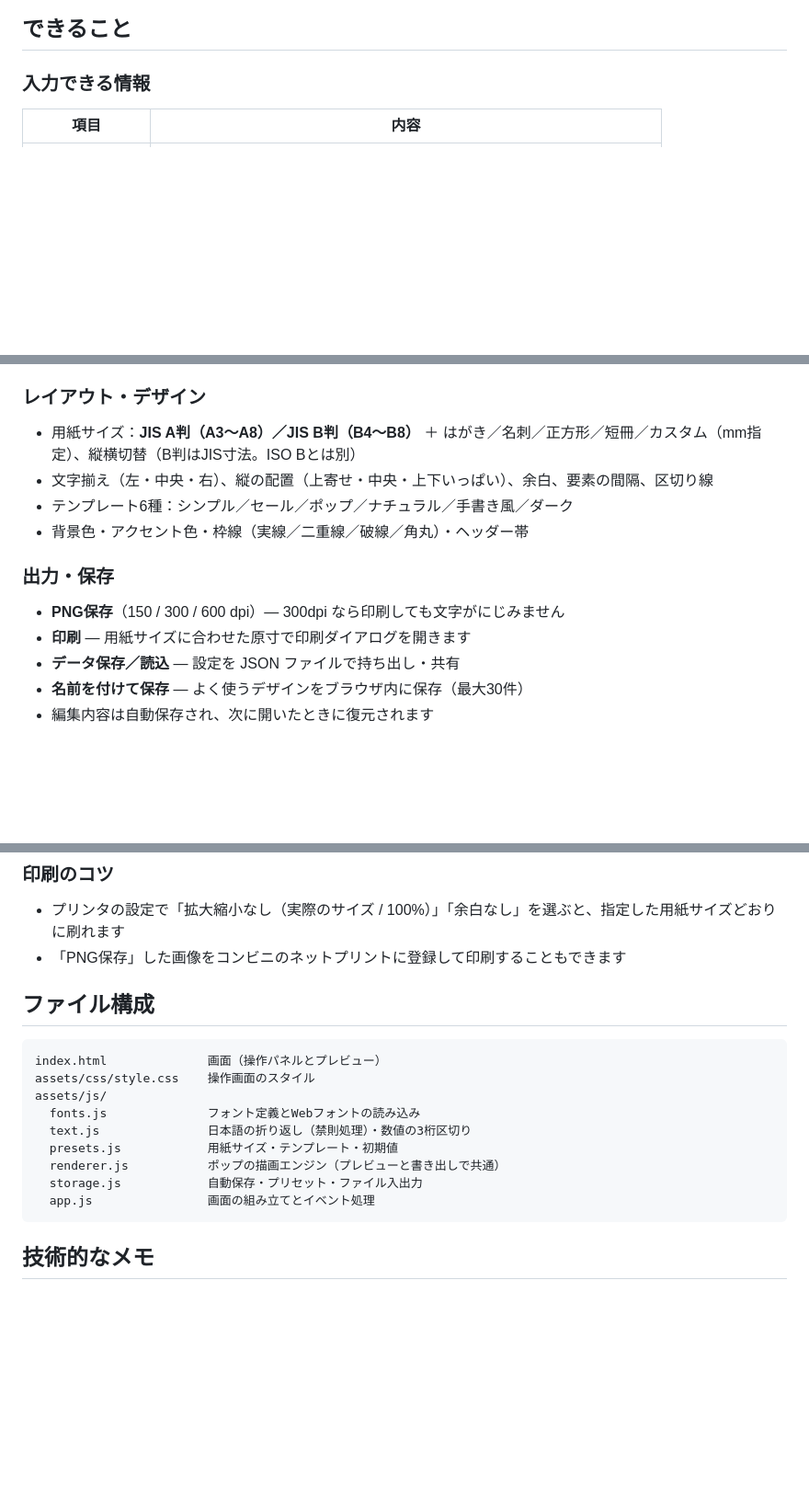
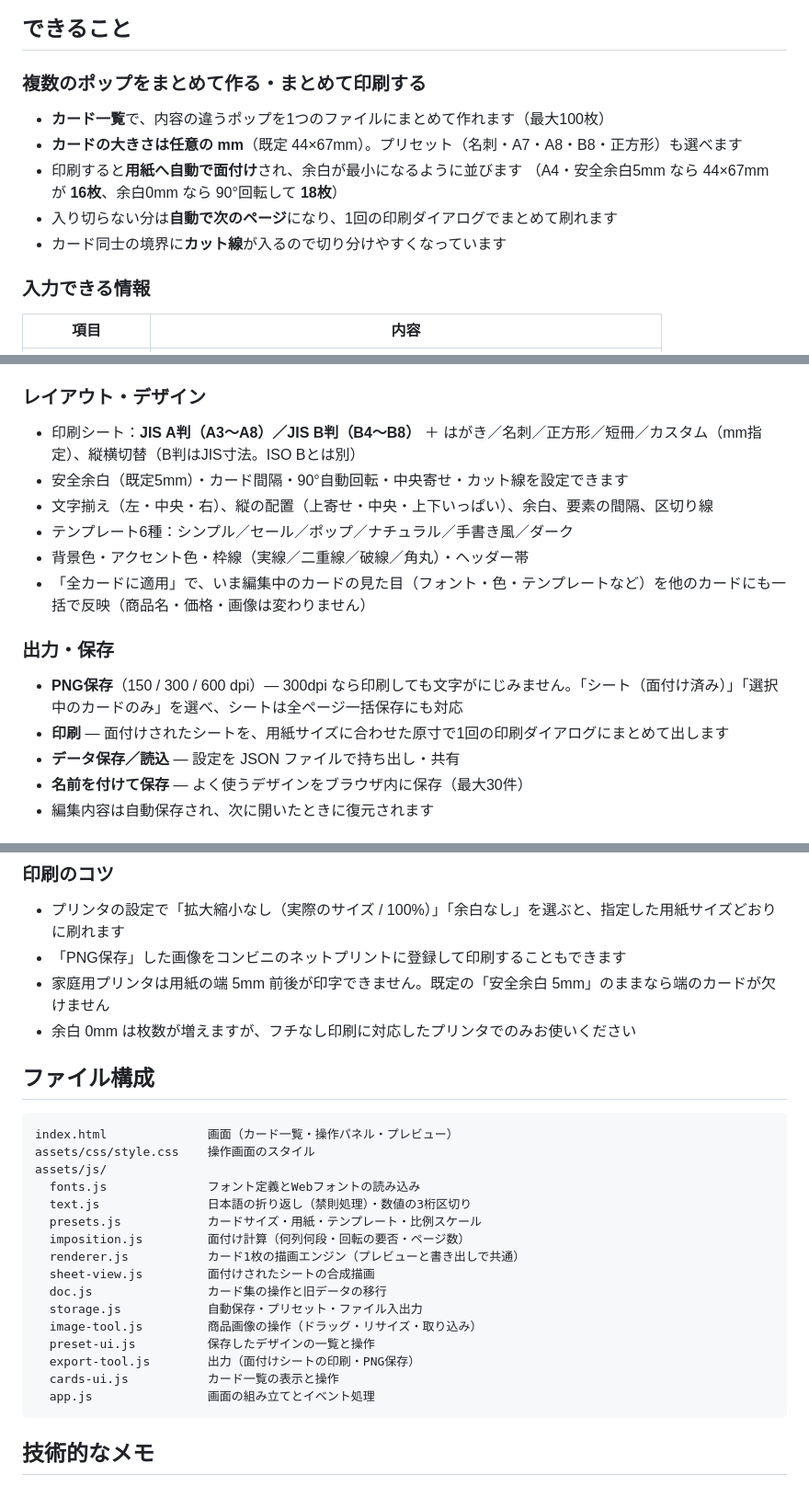
Before and after one commit to noine32/pop_maker, a Markdown page: README.md, 3 parts joined by grey strips. Shown at 92% size. GitHub-like rendering; blank space fills up the shorter version.

Commit message:
docs: 複数カードと面付け印刷に合わせて README を更新
カード一覧・任意カードサイズ・自動面付け・カット線・安全余白を
できることに追加し、ファイル構成を現状に合わせた。仕様書の
受け入れ基準のうち本計画の範囲を確認済みにした。

Co-Authored-By: Claude Opus 5 (1M context) <noreply@anthropic.com>
Claude-Session: https://claude.ai/code/session_01S91RZ4huWjZFi2xj6EF77T

````diff
--- a/README.md
+++ b/README.md
@@ -6,6 +6,14 @@
 ![A4のポップ作成画面](docs/screenshot.png)
 
 ## できること
+
+### 複数のポップをまとめて作る・まとめて印刷する
+- **カード一覧**で、内容の違うポップを1つのファイルにまとめて作れます（最大100枚）
+- **カードの大きさは任意の mm**（既定 44×67mm）。プリセット（名刺・A7・A8・B8・正方形）も選べます
+- 印刷すると**用紙へ自動で面付け**され、余白が最小になるように並びます
+  （A4・安全余白5mm なら 44×67mm が **16枚**、余白0mm なら 90°回転して **18枚**）
+- 入り切らない分は**自動で次のページ**になり、1回の印刷ダイアログでまとめて刷れます
+- カード同士の境界に**カット線**が入るので切り分けやすくなっています
 
 ### 入力できる情報
 | 項目 | 内容 |
@@ -32,14 +40,16 @@
 - 取り込み時に自動で軽量化（長辺2000px）。PNG／印刷にもそのまま反映
 
 ### レイアウト・デザイン
-- 用紙サイズ：**JIS A判（A3〜A8）／JIS B判（B4〜B8）** ＋ はがき／名刺／正方形／短冊／カスタム（mm指定）、縦横切替（B判はJIS寸法。ISO Bとは別）
+- 印刷シート：**JIS A判（A3〜A8）／JIS B判（B4〜B8）** ＋ はがき／名刺／正方形／短冊／カスタム（mm指定）、縦横切替（B判はJIS寸法。ISO Bとは別）
+- 安全余白（既定5mm）・カード間隔・90°自動回転・中央寄せ・カット線を設定できます
 - 文字揃え（左・中央・右）、縦の配置（上寄せ・中央・上下いっぱい）、余白、要素の間隔、区切り線
 - テンプレート6種：シンプル／セール／ポップ／ナチュラル／手書き風／ダーク
 - 背景色・アクセント色・枠線（実線／二重線／破線／角丸）・ヘッダー帯
+- 「全カードに適用」で、いま編集中のカードの見た目（フォント・色・テンプレートなど）を他のカードにも一括で反映（商品名・価格・画像は変わりません）
 
 ### 出力・保存
-- **PNG保存**（150 / 300 / 600 dpi）— 300dpi なら印刷しても文字がにじみません
-- **印刷** — 用紙サイズに合わせた原寸で印刷ダイアログを開きます
+- **PNG保存**（150 / 300 / 600 dpi）— 300dpi なら印刷しても文字がにじみません。「シート（面付け済み）」「選択中のカードのみ」を選べ、シートは全ページ一括保存にも対応
+- **印刷** — 面付けされたシートを、用紙サイズに合わせた原寸で1回の印刷ダイアログにまとめて出します
 - **データ保存／読込** — 設定を JSON ファイルで持ち出し・共有
 - **名前を付けて保存** — よく使うデザインをブラウザ内に保存（最大30件）
 - 編集内容は自動保存され、次に開いたときに復元されます
@@ -61,18 +71,27 @@
 ### 印刷のコツ
 - プリンタの設定で「拡大縮小なし（実際のサイズ / 100%）」「余白なし」を選ぶと、指定した用紙サイズどおりに刷れます
 - 「PNG保存」した画像をコンビニのネットプリントに登録して印刷することもできます
+- 家庭用プリンタは用紙の端 5mm 前後が印字できません。既定の「安全余白 5mm」のままなら端のカードが欠けません
+- 余白 0mm は枚数が増えますが、フチなし印刷に対応したプリンタでのみお使いください
 
 ## ファイル構成
 
 ```
-index.html              画面（操作パネルとプレビュー）
+index.html              画面（カード一覧・操作パネル・プレビュー）
 assets/css/style.css    操作画面のスタイル
 assets/js/
   fonts.js              フォント定義とWebフォントの読み込み
   text.js               日本語の折り返し（禁則処理）・数値の3桁区切り
-  presets.js            用紙サイズ・テンプレート・初期値
-  renderer.js           ポップの描画エンジン（プレビューと書き出しで共通）
+  presets.js            カードサイズ・用紙・テンプレート・比例スケール
+  imposition.js         面付け計算（何列何段・回転の要否・ページ数）
+  renderer.js           カード1枚の描画エンジン（プレビューと書き出しで共通）
+  sheet-view.js         面付けされたシートの合成描画
+  doc.js                カード集の操作と旧データの移行
   storage.js            自動保存・プリセット・ファイル入出力
+  image-tool.js         商品画像の操作（ドラッグ・リサイズ・取り込み）
+  preset-ui.js          保存したデザインの一覧と操作
+  export-tool.js        出力（面付けシートの印刷・PNG保存）
+  cards-ui.js           カード一覧の表示と操作
   app.js                画面の組み立てとイベント処理
 ```
 
````
Also changed, not shown: other parts of README.md (+2 -0 lines), 1 other file.
